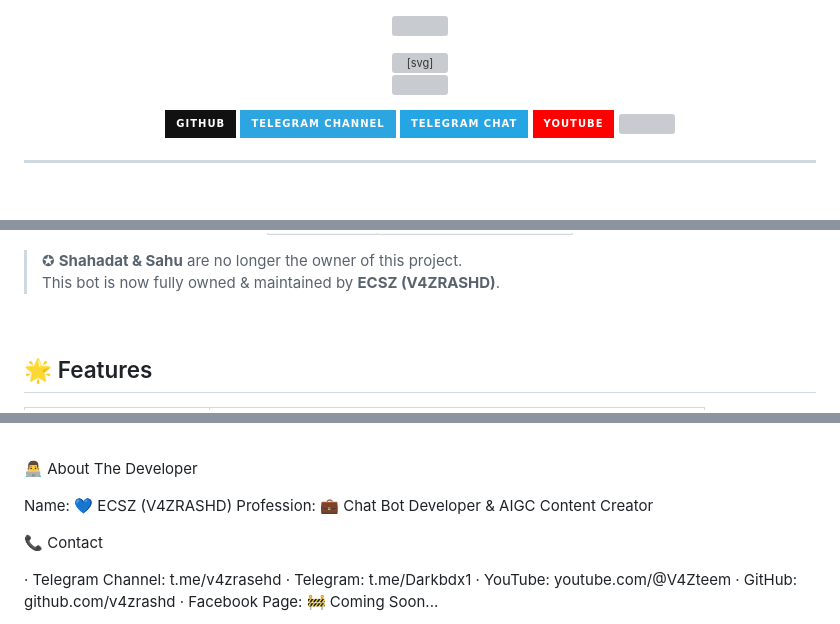
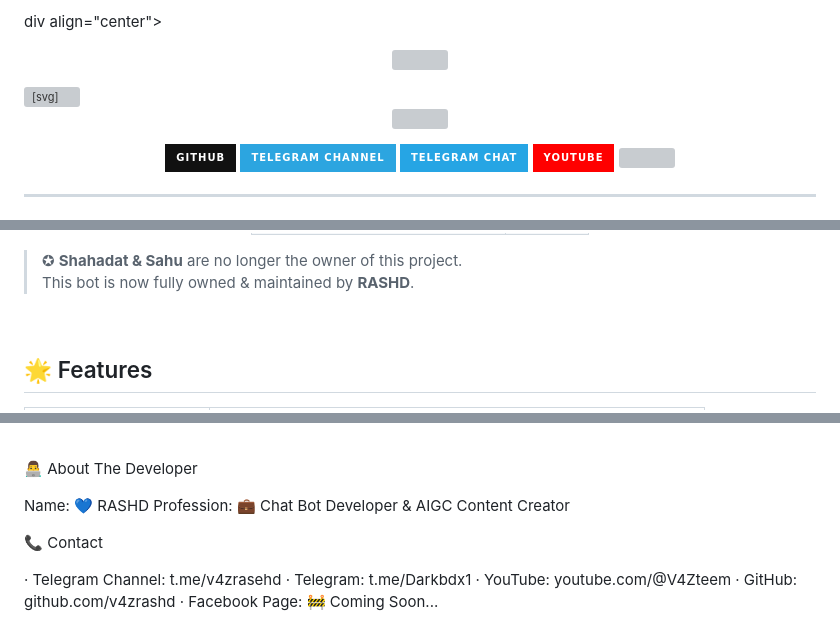
Before and after one commit to v4zrashd/V4ZRASHD-CHAT-BOT, a Markdown page: README.md, 3 parts joined by grey strips. GitHub-like rendering; badges without logos; grey boxes are pictures that could not be loaded.

```diff
--- a/README.md
+++ b/README.md
@@ -1,4 +1,4 @@
-<div align="center">
+div align="center">
 
 <!-- ============ ANIMATED GRADIENT HERO BANNER ============ -->
 <div style="width:100%; padding:18px 0; border-radius:18px; background:linear-gradient(120deg,#0b0c1e,#1a2340,#123,#0b0c1e); border:2px solid rgba(255,255,255,.08);">
@@ -26,7 +26,7 @@
   <rect x="0" y="0" width="1000" height="150" rx="20" fill="#101428"/>
   <rect x="0" y="0" width="1000" height="150" rx="20" fill="url(#bgGrad)"/>
   <text x="500" y="88" text-anchor="middle" font-family="'Courier New', Courier, monospace" font-size="56" font-weight="bold" fill="url(#rainbowGrad)" letter-spacing="3">V4ZRASHD CHAT BOT</text>
-  <text x="500" y="128" text-anchor="middle" font-family="'Segoe UI', Tahoma, sans-serif" font-size="24" fill="#e6f7ff" opacity=".9" letter-spacing="1">🚀 DEVELOPED BY <tspan fill="#ff8a00" font-weight="bold">ECSZ (ECSZ)</tspan> 🚀</text>
+  <text x="500" y="128" text-anchor="middle" font-family="'Segoe UI', Tahoma, sans-serif" font-size="24" fill="#e6f7ff" opacity=".9" letter-spacing="1">🚀 DEVELOPED BY <tspan fill="#ff8a00" font-weight="bold">ECSZ</tspan> 🚀</text>
 </svg>
 
 </div>
@@ -65,7 +65,7 @@
 </div>
 
 > ✪ **Shahadat & Sahu** are no longer the owner of this project.
-> This bot is now fully owned & maintained by **ECSZ (V4ZRASHD)**.
+> This bot is now fully owned & maintained by **RASHD**.
 
 <br>
 
@@ -172,7 +172,7 @@ https://img.shields.io/badge/Railway-0B0D0E?style=for-the-badge&logo=railway&log
 
 👨‍💻 About The Developer
 
-Name: 💙 ECSZ (V4ZRASHD)
+Name: 💙 RASHD
 Profession: 💼 Chat Bot Developer & AIGC Content Creator
 
 📞 Contact
```
Also changed, not shown: other parts of README.md (+5 -5 lines).
